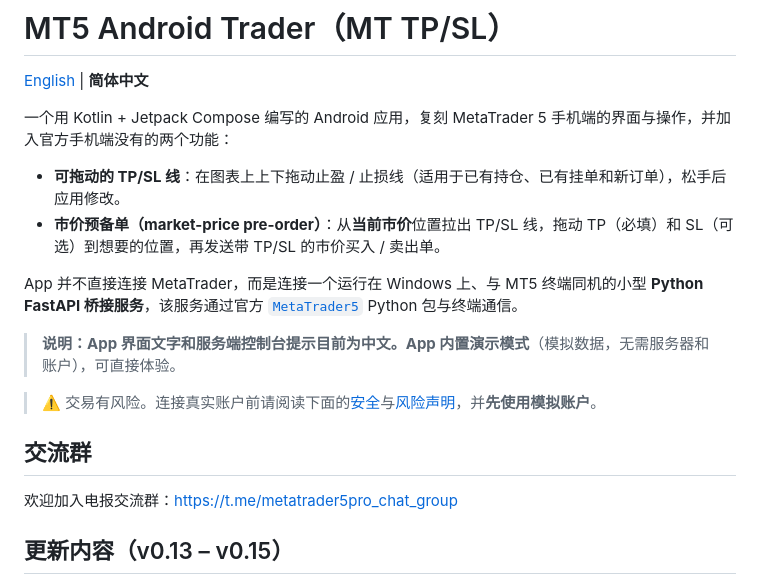
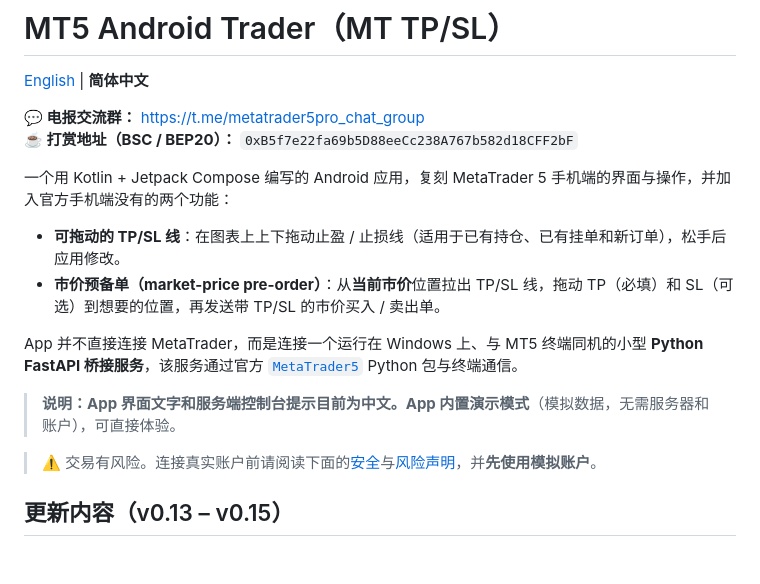
Before and after one commit to a2325712026-dev/metatrader5-pro, a Markdown page: README.zh-CN.md, the part around the change. Drawn GitHub-style; blank space fills up the shorter version.

Commit message:
docs: Telegram group and BSC donation address

```diff
--- a/README.zh-CN.md
+++ b/README.zh-CN.md
@@ -1,6 +1,9 @@
 # MT5 Android Trader（MT TP/SL）
 
 [English](README.md) | **简体中文**
+
+**💬 电报交流群：** https://t.me/metatrader5pro_chat_group
+**☕ 打赏地址（BSC / BEP20）：** `0xB5f7e22fa69b5D88eeCc238A767b582d18CFF2bF`
 
 一个用 Kotlin + Jetpack Compose 编写的 Android 应用，复刻 MetaTrader 5 手机端的界面与操作，并加入官方手机端没有的两个功能：
 
@@ -12,10 +15,6 @@ App 并不直接连接 MetaTrader，而是连接一个运行在 Windows 上、
 > **说明：**App 界面文字和服务端控制台提示目前为中文。App 内置**演示模式**（模拟数据，无需服务器和账户），可直接体验。
 
 > ⚠️ 交易有风险。连接真实账户前请阅读下面的[安全](#安全)与[风险声明](#风险声明)，并**先使用模拟账户**。
-
-## 交流群
-
-欢迎加入电报交流群：https://t.me/metatrader5pro_chat_group
 
 ## 更新内容（v0.13 – v0.15）
 
```
Also changed, not shown: README.md (+3 -4 lines).
